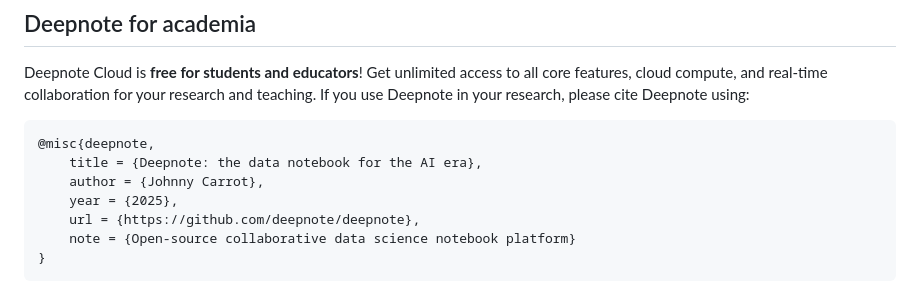
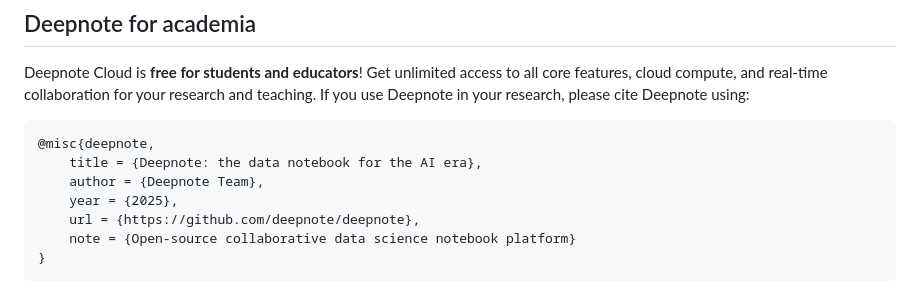
Before and after one commit to deepnote/deepnote, a Markdown page: README.md, the part around the change. GitHub-like rendering.

Commit message:
docs(citation): fix name in citation

````diff
--- a/README.md
+++ b/README.md
@@ -91,7 +91,7 @@ If you use Deepnote in your research, please cite Deepnote using:
 ```latex
 @misc{deepnote,
     title = {Deepnote: the data notebook for the AI era},
-    author = {Johnny Carrot},
+    author = {Deepnote Team},
     year = {2025},
     url = {https://github.com/deepnote/deepnote},
     note = {Open-source collaborative data science notebook platform}
````
